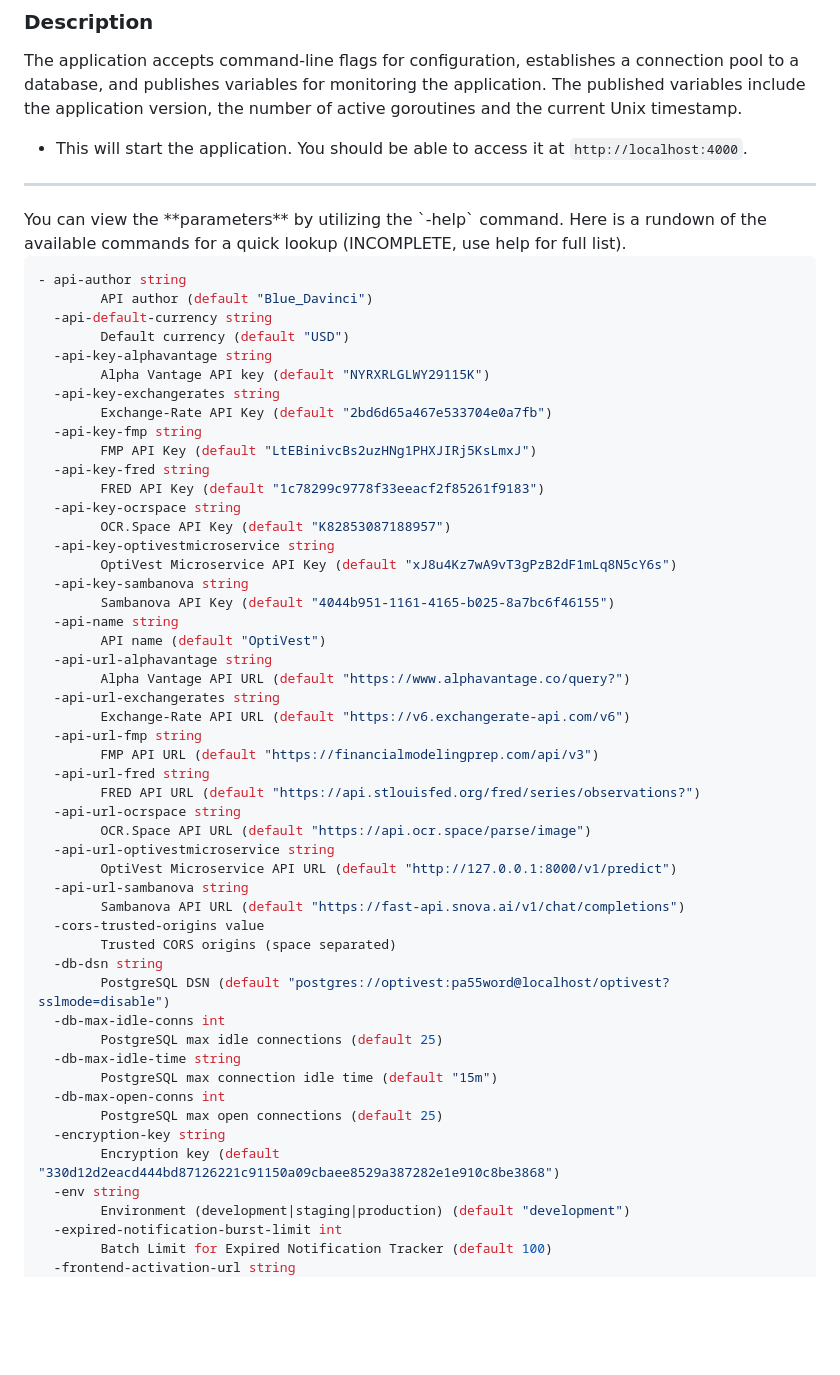
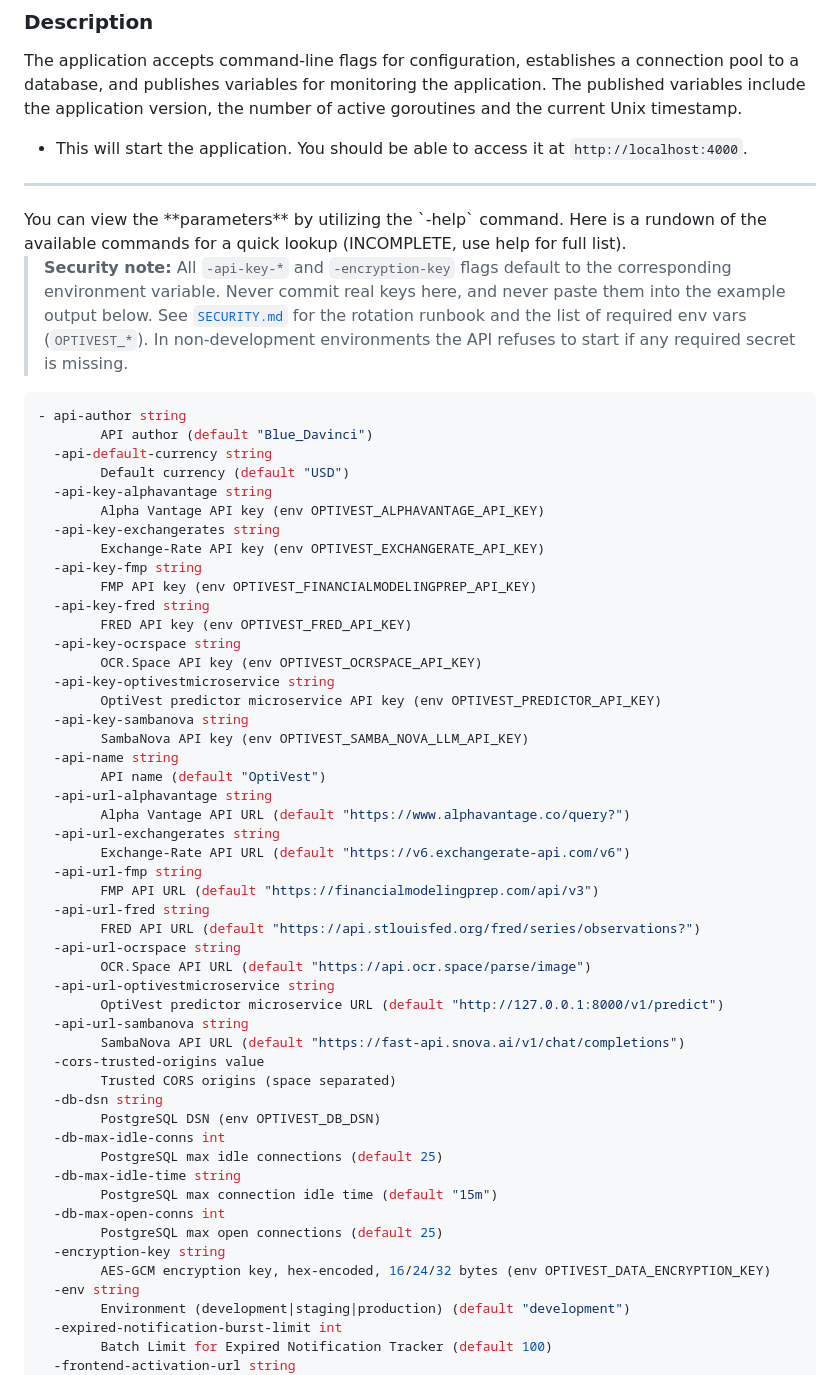
Before and after one commit to Blue-Davinci/OptiVest, a Markdown page: README.md, the part around the change. Rendered like a GitHub page; blank space fills up the shorter version.

````diff
--- a/README.md
+++ b/README.md
@@ -181,25 +181,32 @@ The application accepts command-line flags for configuration, establishes a conn
 You can view the **parameters** by utilizing the `-help` command. Here is a rundown of
 the available commands for a quick lookup (INCOMPLETE, use help for full list).
 
+> **Security note:** All `-api-key-*` and `-encryption-key` flags default to
+> the corresponding environment variable. Never commit real keys here, and
+> never paste them into the example output below. See
+> [`SECURITY.md`](./SECURITY.md) for the rotation runbook and the list of
+> required env vars (`OPTIVEST_*`). In non-development environments the API
+> refuses to start if any required secret is missing.
+
 ```bash
 - api-author string
         API author (default "Blue_Davinci")
   -api-default-currency string
         Default currency (default "USD")
   -api-key-alphavantage string
-        Alpha Vantage API key (default "NYRXRLGLWY29115K")
+        Alpha Vantage API key (env OPTIVEST_ALPHAVANTAGE_API_KEY)
   -api-key-exchangerates string
-        Exchange-Rate API Key (default "2bd6d65a467e533704e0a7fb")
+        Exchange-Rate API key (env OPTIVEST_EXCHANGERATE_API_KEY)
   -api-key-fmp string
-        FMP API Key (default "LtEBinivcBs2uzHNg1PHXJIRj5KsLmxJ")
+        FMP API key (env OPTIVEST_FINANCIALMODELINGPREP_API_KEY)
   -api-key-fred string
-        FRED API Key (default "1c78299c9778f33eeacf2f85261f9183")
+        FRED API key (env OPTIVEST_FRED_API_KEY)
   -api-key-ocrspace string
-        OCR.Space API Key (default "K82853087188957")
+        OCR.Space API key (env OPTIVEST_OCRSPACE_API_KEY)
   -api-key-optivestmicroservice string
-        OptiVest Microservice API Key (default "xJ8u4Kz7wA9vT3gPzB2dF1mLq8N5cY6s")
+        OptiVest predictor microservice API key (env OPTIVEST_PREDICTOR_API_KEY)
   -api-key-sambanova string
-        Sambanova API Key (default "4044b951-1161-4165-b025-8a7bc6f46155")
+        SambaNova API key (env OPTIVEST_SAMBA_NOVA_LLM_API_KEY)
   -api-name string
         API name (default "OptiVest")
   -api-url-alphavantage string
@@ -213,13 +220,13 @@ the available commands for a quick lookup (INCOMPLETE, use help for full list).
   -api-url-ocrspace string
         OCR.Space API URL (default "https://api.ocr.space/parse/image")
   -api-url-optivestmicroservice string
-        OptiVest Microservice API URL (default "http://127.0.0.1:8000/v1/predict")
+        OptiVest predictor microservice URL (default "http://127.0.0.1:8000/v1/predict")
   -api-url-sambanova string
-        Sambanova API URL (default "https://fast-api.snova.ai/v1/chat/completions")
+        SambaNova API URL (default "https://fast-api.snova.ai/v1/chat/completions")
   -cors-trusted-origins value
         Trusted CORS origins (space separated)
   -db-dsn string
-        PostgreSQL DSN (default "postgres://optivest:pa55word@localhost/optivest?sslmode=disable")
+        PostgreSQL DSN (env OPTIVEST_DB_DSN)
   -db-max-idle-conns int
         PostgreSQL max idle connections (default 25)
   -db-max-idle-time string
@@ -227,7 +234,7 @@ the available commands for a quick lookup (INCOMPLETE, use help for full list).
   -db-max-open-conns int
         PostgreSQL max open connections (default 25)
   -encryption-key string
-        Encryption key (default "330d12d2eacd444bd87126221c91150a09cbaee8529a387282e1e910c8be3868")
+        AES-GCM encryption key, hex-encoded, 16/24/32 bytes (env OPTIVEST_DATA_ENCRYPTION_KEY)
   -env string
         Environment (development|staging|production) (default "development")
   -expired-notification-burst-limit int
````
Also changed, not shown: SECURITY.md (added, +90 -0 lines).
